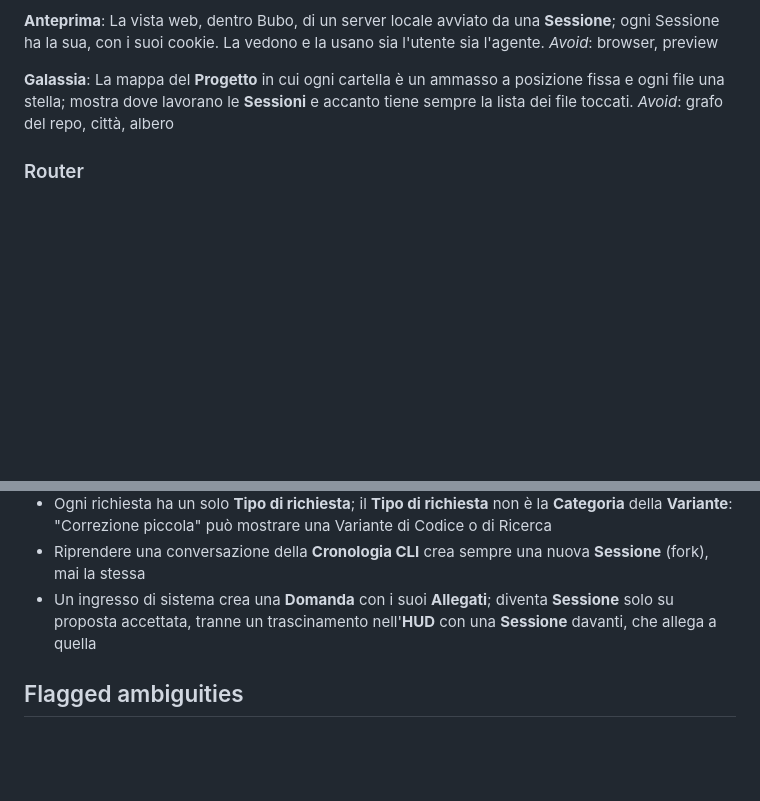
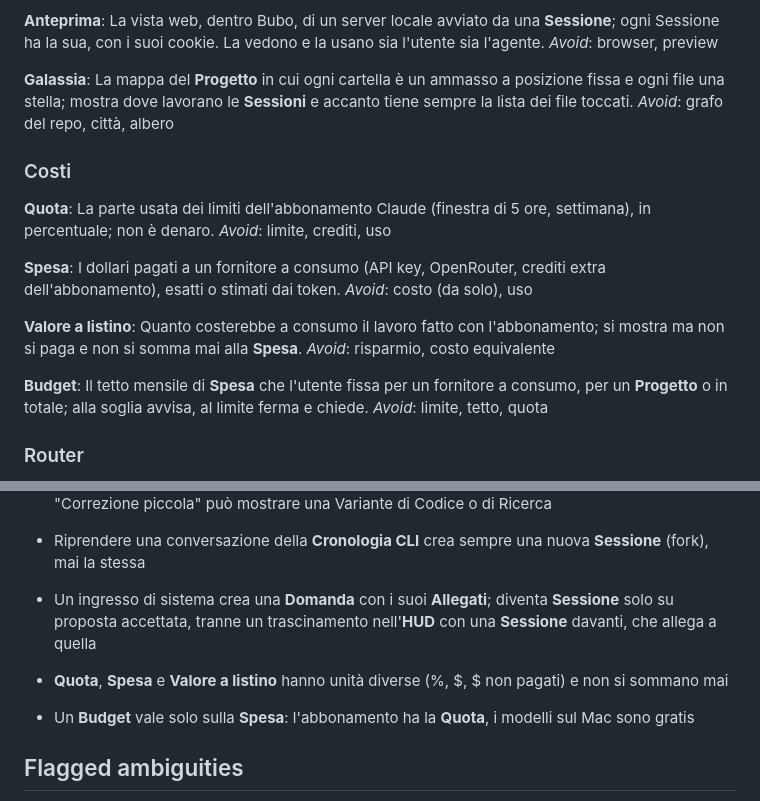
Before and after one commit to mgiuditta/bubo, a Markdown page: CONTEXT.md, 2 parts joined by grey strips. GitHub-like rendering; blank space fills up the shorter version.

Commit message:
Glossario: Quota, Spesa, Valore a listino, Budget (#135)
Co-Authored-By: Claude Opus 5.5 <noreply@anthropic.com>

```diff
--- a/CONTEXT.md
+++ b/CONTEXT.md
@@ -104,6 +104,24 @@ _Avoid_: browser, preview
 La mappa del **Progetto** in cui ogni cartella è un ammasso a posizione fissa e ogni file una stella; mostra dove lavorano le **Sessioni** e accanto tiene sempre la lista dei file toccati.
 _Avoid_: grafo del repo, città, albero
 
+### Costi
+
+**Quota**:
+La parte usata dei limiti dell'abbonamento Claude (finestra di 5 ore, settimana), in percentuale; non è denaro.
+_Avoid_: limite, crediti, uso
+
+**Spesa**:
+I dollari pagati a un fornitore a consumo (API key, OpenRouter, crediti extra dell'abbonamento), esatti o stimati dai token.
+_Avoid_: costo (da solo), uso
+
+**Valore a listino**:
+Quanto costerebbe a consumo il lavoro fatto con l'abbonamento; si mostra ma non si paga e non si somma mai alla **Spesa**.
+_Avoid_: risparmio, costo equivalente
+
+**Budget**:
+Il tetto mensile di **Spesa** che l'utente fissa per un fornitore a consumo, per un **Progetto** o in totale; alla soglia avvisa, al limite ferma e chiede.
+_Avoid_: limite, tetto, quota
+
 ### Router
 
 **Tipo di richiesta**:
@@ -181,6 +199,9 @@ _Avoid_: lettura, TTS (per il contenuto)
 - Riprendere una conversazione della **Cronologia CLI** crea sempre una nuova **Sessione** (fork), mai la stessa
 - Un ingresso di sistema crea una **Domanda** con i suoi **Allegati**; diventa **Sessione** solo su proposta accettata, tranne un trascinamento nell'**HUD** con una **Sessione** davanti, che allega a quella
 
+- **Quota**, **Spesa** e **Valore a listino** hanno unità diverse (%, $, $ non pagati) e non si sommano mai
+- Un **Budget** vale solo sulla **Spesa**: l'abbonamento ha la **Quota**, i modelli sul Mac sono gratis
+
 ## Flagged ambiguities
 
 - "campo" nel brief indicava sia la Categoria sia la forma scelta: risolto in **Categoria** (raggruppamento) e **Variante** (la cosa scelta).
```
